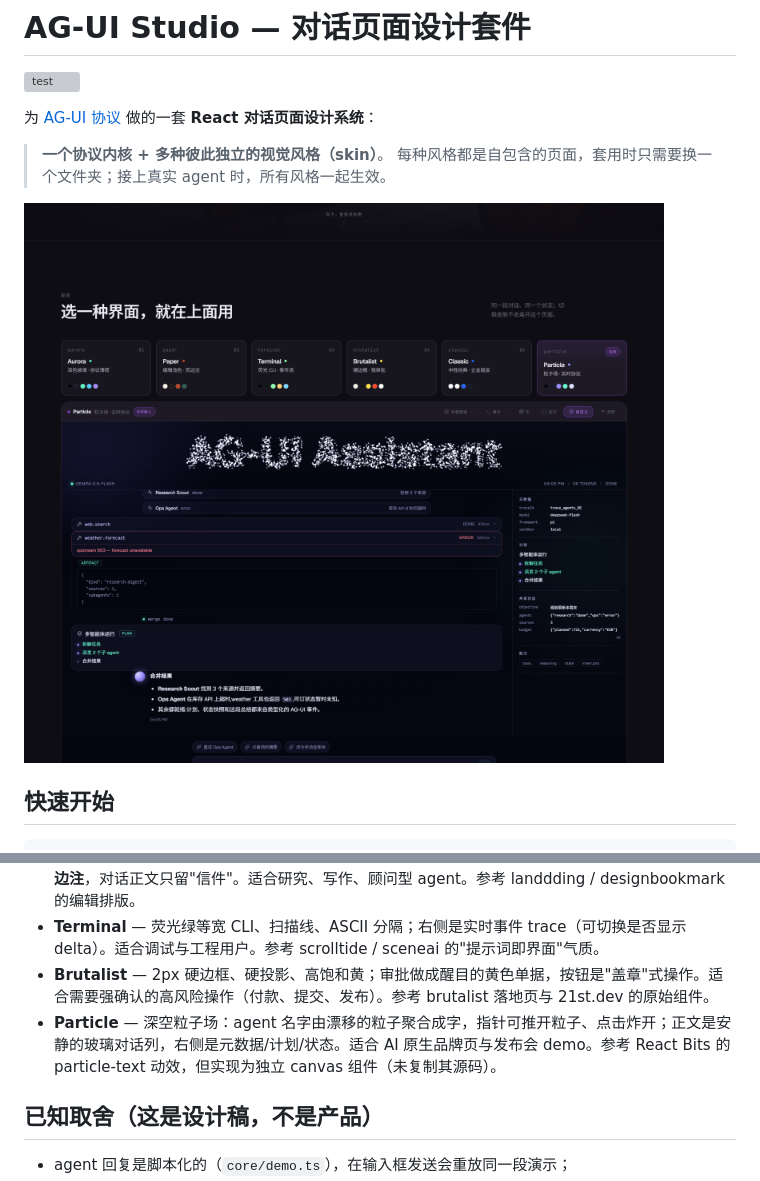
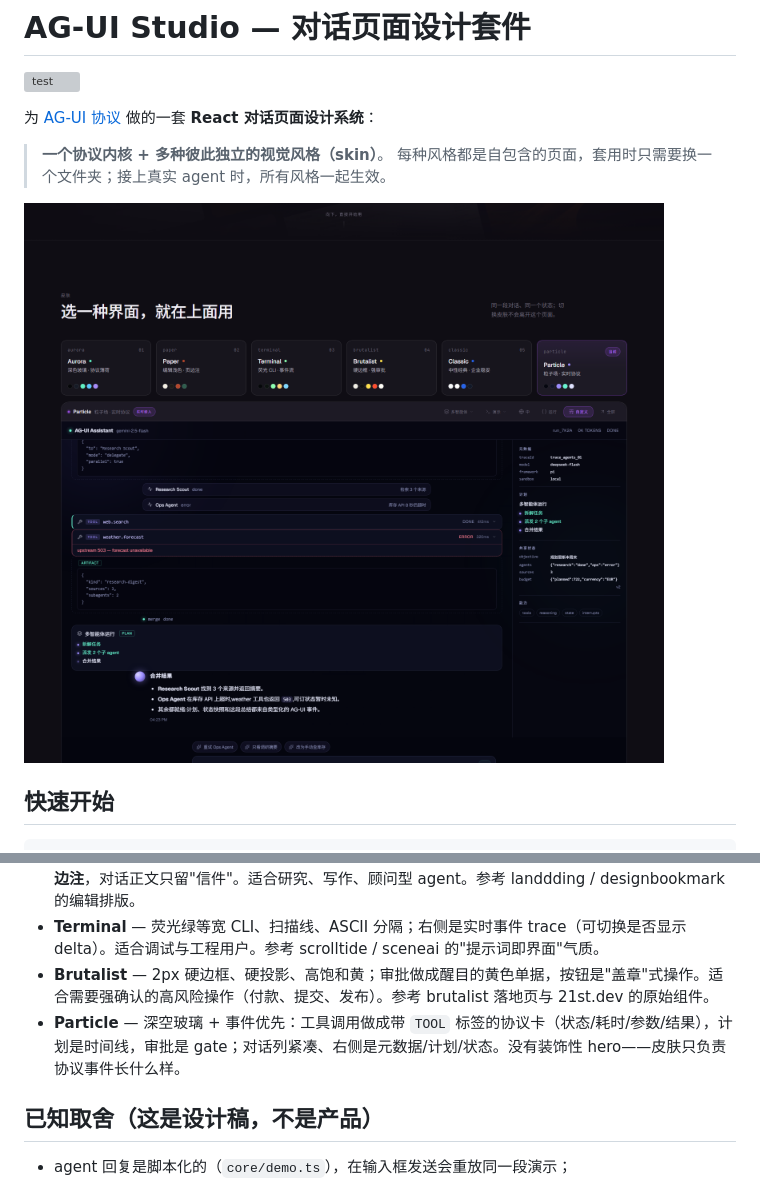
Before and after one commit to noexcs/agui-studio, a Markdown page: README.md, 2 parts joined by grey strips. Rendered like a GitHub page; pictures changed too: shots/particle-skin.png; grey boxes are pictures that could not be loaded.

```diff
--- a/README.md
+++ b/README.md
@@ -126,7 +126,7 @@ for await (const event of transport.run({ threadId, runId, messages, state, tool
 - **Paper** — 暖纸色、Georgia 正文 + Instrument Serif 标题、首字下沉；把推理、工具、计划做成**页边注**，对话正文只留"信件"。适合研究、写作、顾问型 agent。参考 landdding / designbookmark 的编辑排版。
 - **Terminal** — 荧光绿等宽 CLI、扫描线、ASCII 分隔；右侧是实时事件 trace（可切换是否显示 delta）。适合调试与工程用户。参考 scrolltide / sceneai 的"提示词即界面"气质。
 - **Brutalist** — 2px 硬边框、硬投影、高饱和黄；审批做成醒目的黄色单据，按钮是"盖章"式操作。适合需要强确认的高风险操作（付款、提交、发布）。参考 brutalist 落地页与 21st.dev 的原始组件。
-- **Particle** — 深空粒子场：agent 名字由漂移的粒子聚合成字，指针可推开粒子、点击炸开；正文是安静的玻璃对话列，右侧是元数据/计划/状态。适合 AI 原生品牌页与发布会 demo。参考 React Bits 的 particle-text 动效，但实现为独立 canvas 组件（未复制其源码）。
+- **Particle** — 深空玻璃 + 事件优先：工具调用做成带 `TOOL` 标签的协议卡（状态/耗时/参数/结果），计划是时间线，审批是 gate；对话列紧凑、右侧是元数据/计划/状态。没有装饰性 hero——皮肤只负责协议事件长什么样。
 
 ## 已知取舍（这是设计稿，不是产品）
 
```
Also changed, not shown: other parts of README.md (+23 -3 lines), 10 other files.
